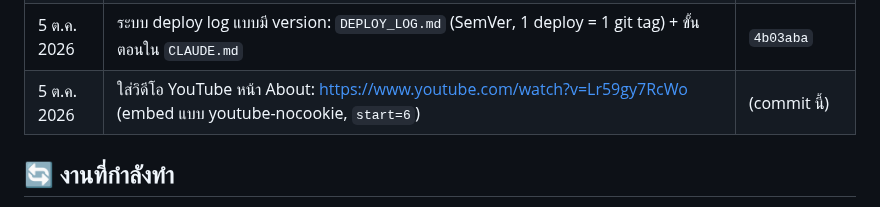
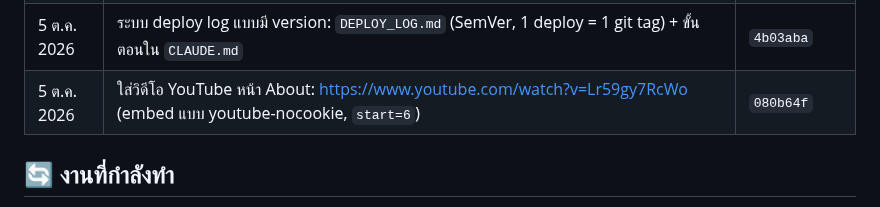
Before and after one commit to topaotop/lyindustries-new, a Markdown page: PROJECT_STATUS.md, the part around the change. GitHub-like rendering.

Commit message:
PROJECT_STATUS: record commit hash for About video
Co-Authored-By: Claude Opus 5.5 <noreply@anthropic.com>

```diff
--- a/PROJECT_STATUS.md
+++ b/PROJECT_STATUS.md
@@ -19,7 +19,7 @@
 | 5 ต.ค. 2026 | สร้าง `CLAUDE.md` + `PROJECT_STATUS.md` | `90b7942` |
 | 5 ต.ค. 2026 | ย้ายข้อมูลที่ยังใช้ได้จาก `README.md` (ลิงก์/ข้อมูลติดต่อ, ข้อขัดแย้งเมนู, schema) เข้า `CLAUDE.md` แล้วลบ `README.md` | `e816e03` |
 | 5 ต.ค. 2026 | ระบบ deploy log แบบมี version: `DEPLOY_LOG.md` (SemVer, 1 deploy = 1 git tag) + ขั้นตอนใน `CLAUDE.md` | `4b03aba` |
-| 5 ต.ค. 2026 | ใส่วิดีโอ YouTube หน้า About: https://www.youtube.com/watch?v=Lr59gy7RcWo (embed แบบ youtube-nocookie, `start=6`) | (commit นี้) |
+| 5 ต.ค. 2026 | ใส่วิดีโอ YouTube หน้า About: https://www.youtube.com/watch?v=Lr59gy7RcWo (embed แบบ youtube-nocookie, `start=6`) | `080b64f` |
 
 ## 🔄 งานที่กำลังทำ
 
```
